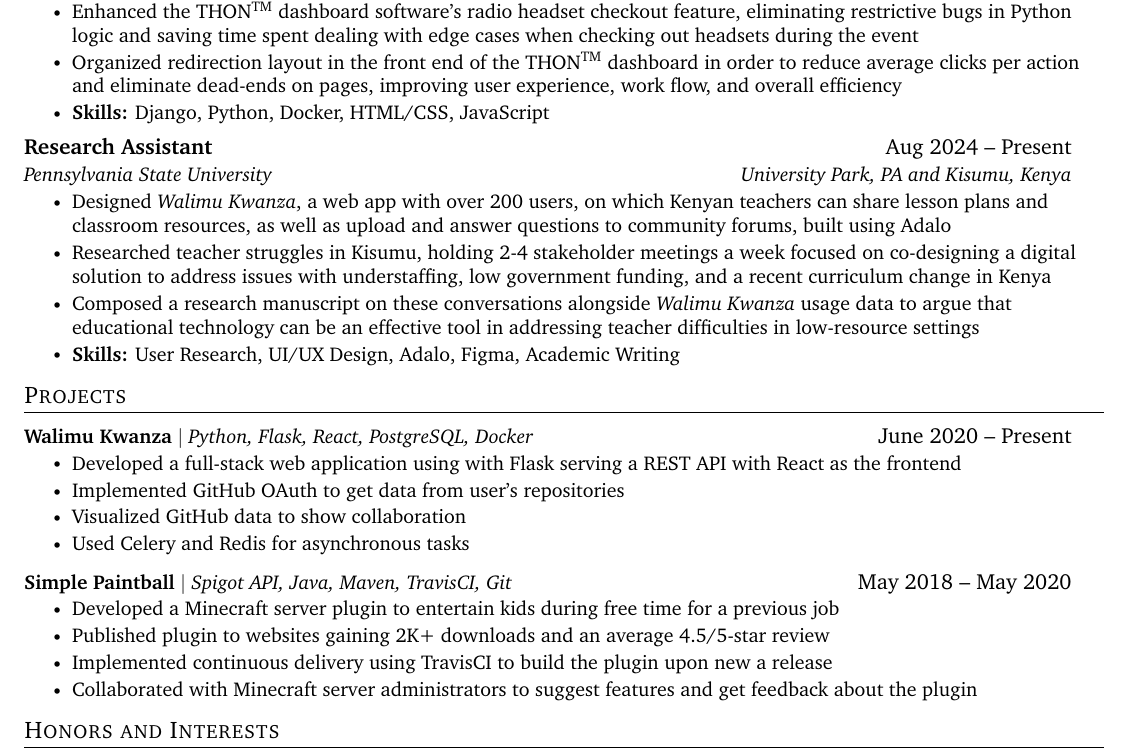
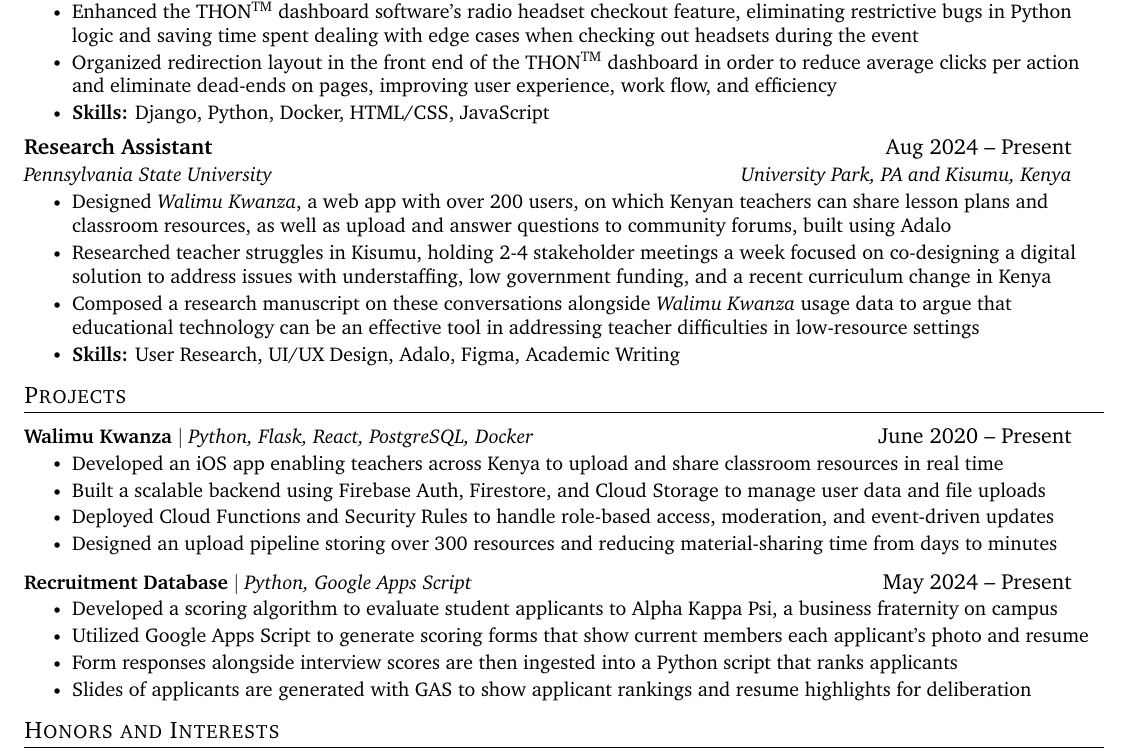
Before and after one commit to CalebMowery04/Resume, a LaTeX CV (resume.tex): part of the page, cut so that both start at the same text. Compiled offline with pdfLaTeX.

Commit message:
Khan Academy Draft

```diff
--- a/resume.tex
+++ b/resume.tex
@@ -176,7 +176,7 @@
         \resumeItem{Enhanced the THON\textsuperscript{TM} dashboard software's radio headset checkout feature, eliminating restrictive
         bugs in Python logic and saving time spent dealing with edge cases when checking out headsets during the event}
         \resumeItem{Organized redirection layout in the front end of the THON\textsuperscript{TM} dashboard in order to reduce average clicks per action and
-        eliminate dead-ends on pages, improving user experience, work flow, and overall efficiency}
+        eliminate dead-ends on pages, improving user experience, work flow, and efficiency}
         \resumeItem{\textbf{Skills:} Django, Python, Docker, HTML/CSS, JavaScript}
       \resumeItemListEnd
 
@@ -203,18 +203,18 @@
       \resumeProjectHeading
           {\textbf{Walimu Kwanza} $|$ \emph{Python, Flask, React, PostgreSQL, Docker}}{June 2020 -- Present}
           \resumeItemListStart
-            \resumeItem{Developed a full-stack web application using with Flask serving a REST API with React as the frontend}
-            \resumeItem{Implemented GitHub OAuth to get data from user’s repositories}
-            \resumeItem{Visualized GitHub data to show collaboration}
-            \resumeItem{Used Celery and Redis for asynchronous tasks}
+            \resumeItem{Developed an iOS app enabling teachers across Kenya to upload and share classroom resources in real time}
+            \resumeItem{Built a scalable backend using Firebase Auth, Firestore, and Cloud Storage to manage user data and file uploads}
+            \resumeItem{Deployed Cloud Functions and Security Rules to handle role-based access, moderation, and event-driven updates}
+            \resumeItem{Designed an upload pipeline storing over 300 resources and reducing material-sharing time from days to minutes}
           \resumeItemListEnd
       \resumeProjectHeading
-          {\textbf{Simple Paintball} $|$ \emph{Spigot API, Java, Maven, TravisCI, Git}}{May 2018 -- May 2020}
+          {\textbf{Recruitment Database} $|$ \emph{Python, Google Apps Script}}{May 2024 -- Present}
           \resumeItemListStart
-            \resumeItem{Developed a Minecraft server plugin to entertain kids during free time for a previous job}
-            \resumeItem{Published plugin to websites gaining 2K+ downloads and an average 4.5/5-star review}
-            \resumeItem{Implemented continuous delivery using TravisCI to build the plugin upon new a release}
-            \resumeItem{Collaborated with Minecraft server administrators to suggest features and get feedback about the plugin}
+            \resumeItem{Developed a scoring algorithm to evaluate student applicants to Alpha Kappa Psi, a business fraternity on campus}
+            \resumeItem{Utilized Google Apps Script to generate scoring forms that show current members each applicant's photo and resume}
+            \resumeItem{Form responses alongside interview scores are then ingested into a Python script that ranks applicants}
+            \resumeItem{Slides of applicants are generated with GAS to show applicant rankings and resume highlights for deliberation}
           \resumeItemListEnd
     \resumeSubHeadingListEnd
 
```
Also changed, not shown: resume.pdf, 3 other files.
